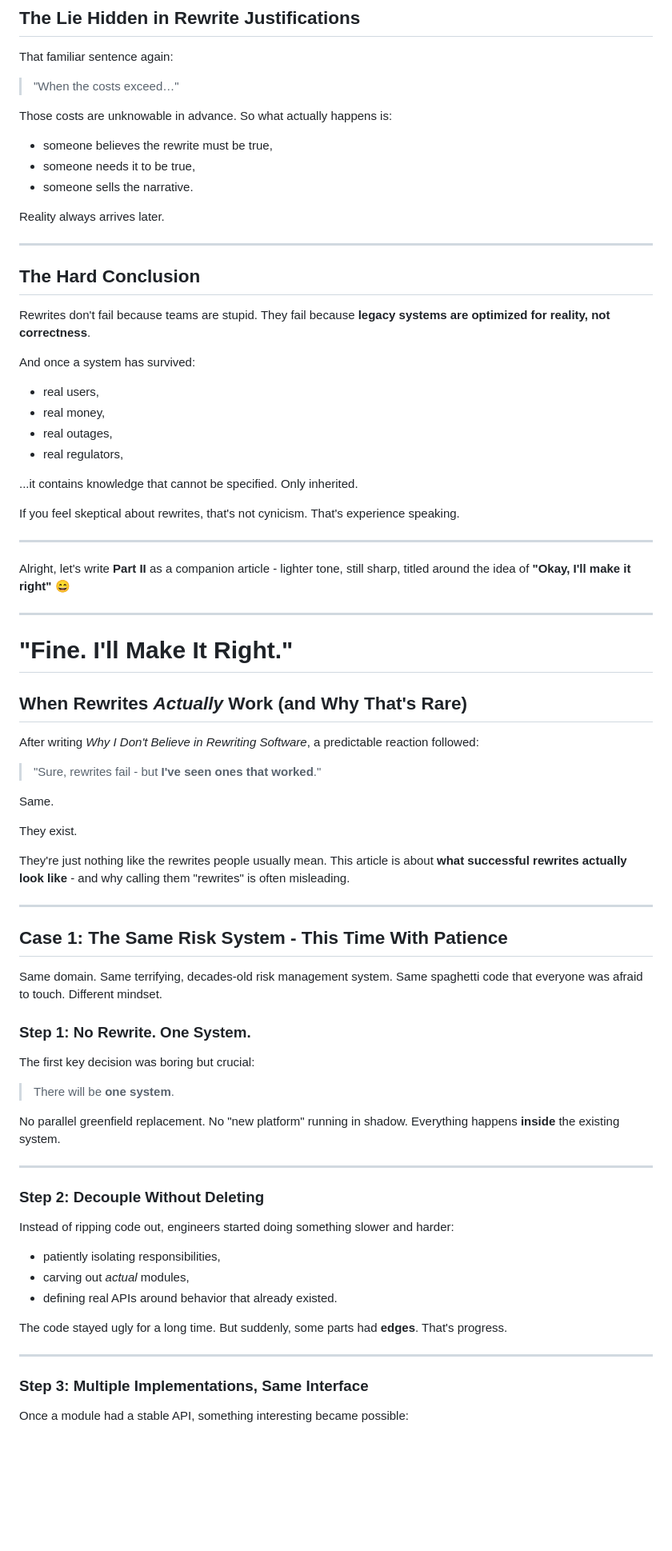
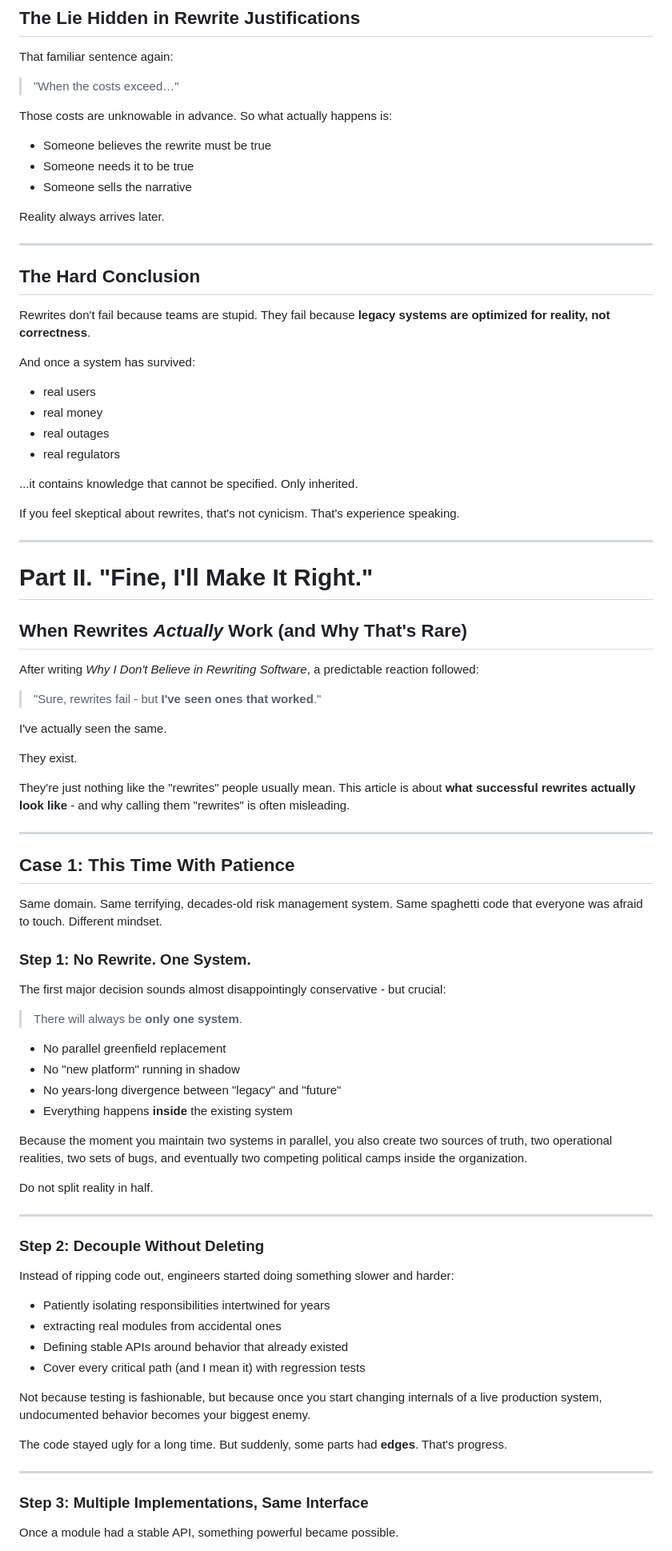
Before and after one commit to yuchdev/yuchdev.github.io, a Markdown page: articles/drafts/i-dont-believe-in-rewrite.md, the part around one of its changes. Shown at 80% size. Drawn GitHub-style; blank space fills up the shorter version.

```diff
--- a/articles/drafts/i-dont-believe-in-rewrite.md
+++ b/articles/drafts/i-dont-believe-in-rewrite.md
@@ -317,9 +323,9 @@ That familiar sentence again:
 Those costs are unknowable in advance.
 So what actually happens is:
 
-* someone believes the rewrite must be true,
-* someone needs it to be true,
-* someone sells the narrative.
+* Someone believes the rewrite must be true
+* Someone needs it to be true
+* Someone sells the narrative
 
 Reality always arrives later.
 
@@ -332,10 +338,10 @@ They fail because **legacy systems are optimized for reality, not correctness**.
 
 And once a system has survived:
 
-* real users,
-* real money,
-* real outages,
-* real regulators,
+* real users
+* real money
+* real outages
+* real regulators
 
 ...it contains knowledge that cannot be specified.
 Only inherited.
@@ -345,12 +351,7 @@ That's experience speaking.
 
 ---
 
-Alright, let's write **Part II** as a companion article - lighter tone, still sharp, titled around the idea of
-**"Okay, I'll make it right"** 😄
-
----
-
-# "Fine. I'll Make It Right."
+# Part II. "Fine, I'll Make It Right."
 
 ## When Rewrites *Actually* Work (and Why That's Rare)
 
@@ -358,15 +359,16 @@ After writing *Why I Don't Believe in Rewriting Software*, a predictable reactio
 
 > "Sure, rewrites fail - but **I've seen ones that worked**."
 
-Same.
+I've actually seen the same.
 
 They exist.
 
-They're just nothing like the rewrites people usually mean.
+They're just nothing like the "rewrites" people usually mean.
 This article is about **what successful rewrites actually look like** - and why calling them "rewrites" is often misleading.
 
 ---
-## Case 1: The Same Risk System - This Time With Patience
+
+## Case 1: This Time With Patience
 
 Same domain.
 Same terrifying, decades-old risk management system.
@@ -375,22 +377,31 @@ Different mindset.
 
 ### Step 1: No Rewrite. One System.
 
-The first key decision was boring but crucial:
+The first major decision sounds almost disappointingly conservative - but crucial:
 
-> There will be **one system**.
+> There will always be **only one system**.
 
-No parallel greenfield replacement.
-No "new platform" running in shadow.
-Everything happens **inside** the existing system.
+* No parallel greenfield replacement
+* No "new platform" running in shadow
+* No years-long divergence between "legacy" and "future"
+* Everything happens **inside** the existing system
+
+Because the moment you maintain two systems in parallel, you also create two sources of truth, two operational realities, two sets of bugs, and eventually two competing political camps inside the organization.
+
+Do not split reality in half.
 
 ---
 
 ### Step 2: Decouple Without Deleting
 
 Instead of ripping code out, engineers started doing something slower and harder:
-* patiently isolating responsibilities,
-* carving out *actual* modules,
-* defining real APIs around behavior that already existed.
+
+* Patiently isolating responsibilities intertwined for years
+* extracting real modules from accidental ones
+* Defining stable APIs around behavior that already existed
+* Cover every critical path (and I mean it) with regression tests
+
+Not because testing is fashionable, but because once you start changing internals of a live production system, undocumented behavior becomes your biggest enemy.
 
 The code stayed ugly for a long time.
 But suddenly, some parts had **edges**.
@@ -400,5 +411,5 @@ That's progress.
 
 ### Step 3: Multiple Implementations, Same Interface
 
-Once a module had a stable API, something interesting became possible:
+Once a module had a stable API, something powerful became possible.
 
```
Also changed, not shown: other parts of articles/drafts/i-dont-believe-in-rewrite.md (+110 -95 lines).
